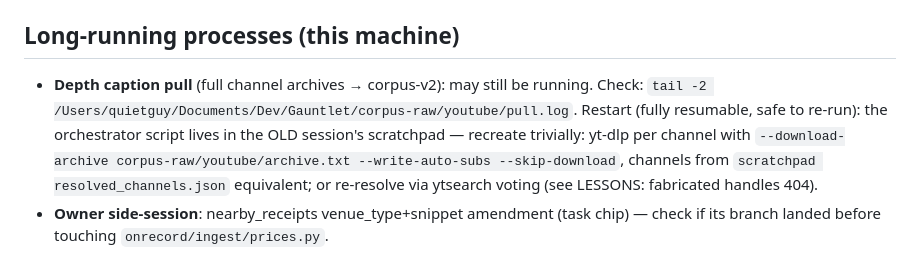
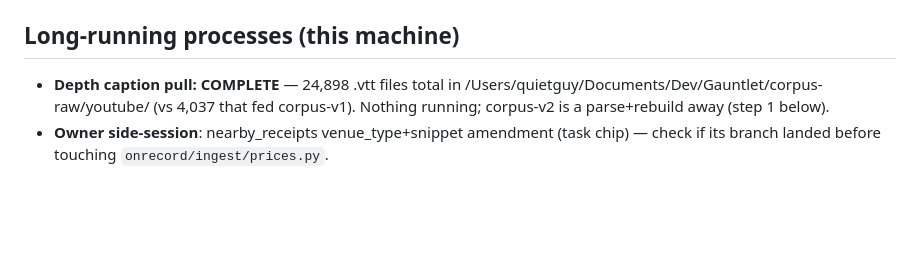
Before and after one commit to worldofhacks/onrecord, a Markdown page: docs/HANDOFF.md, the part around the change. Drawn GitHub-style; blank space fills up the shorter version.

Commit message:
handoff: depth pull complete — 24,898 caption files ready for corpus-v2

```diff
--- a/docs/HANDOFF.md
+++ b/docs/HANDOFF.md
@@ -7,7 +7,7 @@
 - **Metrics (5 queries, 65 judgments):** boolean 0.000 / BM25 P@5 0.520, R@50 0.949, MRR 1.000, NDCG@10 0.622. History: `evalsets/scoreboard.jsonl` (prod reads it via `ONRECORD_SCOREBOARD` env).
 
 ## Long-running processes (this machine)
-- **Depth caption pull** (full channel archives → corpus-v2): may still be running. Check: `tail -2 /Users/quietguy/Documents/Dev/Gauntlet/corpus-raw/youtube/pull.log`. Restart (fully resumable, safe to re-run): the orchestrator script lives in the OLD session's scratchpad — recreate trivially: yt-dlp per channel with `--download-archive corpus-raw/youtube/archive.txt --write-auto-subs --skip-download`, channels from `scratchpad resolved_channels.json` equivalent; or re-resolve via ytsearch voting (see LESSONS: fabricated handles 404).
+- **Depth caption pull: COMPLETE** — 24,898 .vtt files total in /Users/quietguy/Documents/Dev/Gauntlet/corpus-raw/youtube/ (vs 4,037 that fed corpus-v1). Nothing running; corpus-v2 is a parse+rebuild away (step 1 below).
 - **Owner side-session**: nearby_receipts venue_type+snippet amendment (task chip) — check if its branch landed before touching `onrecord/ingest/prices.py`.
 
 ## Thursday (Early checkpoint) — remaining work, in priority order
```
